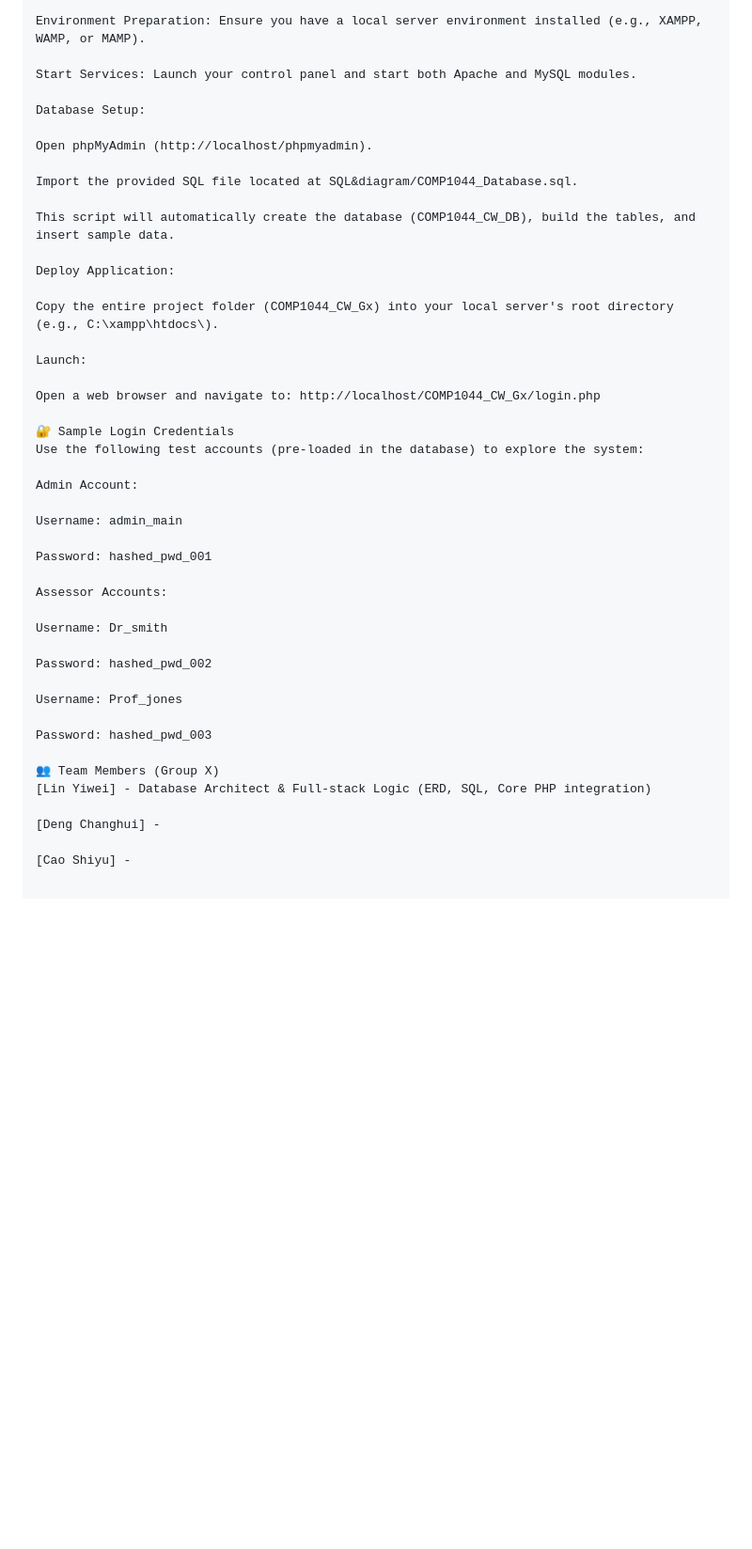
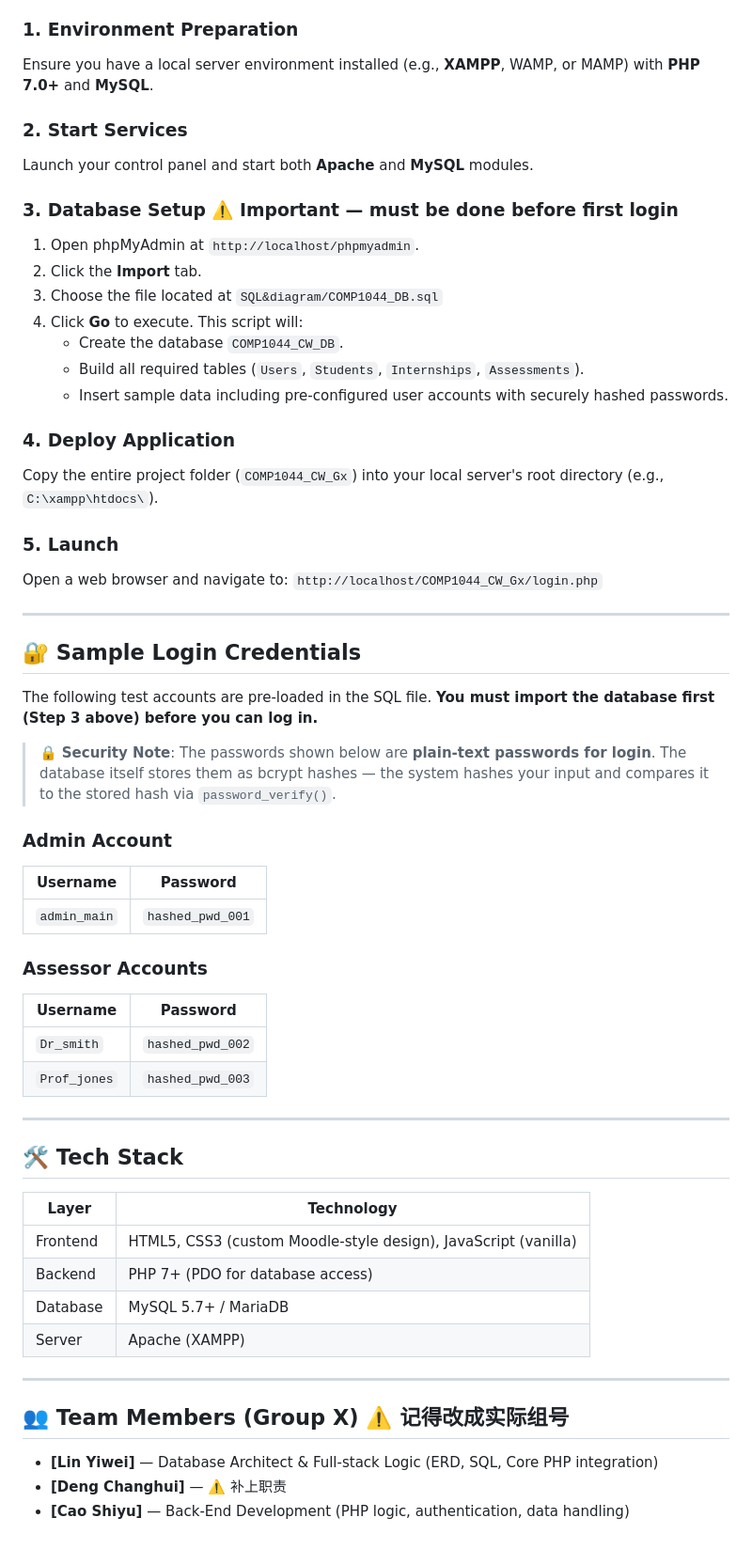
Before and after one commit to Chikachi00/Database-CW-Group10, a Markdown page: README.md, the part around one of its changes. Shown at 94% size. Drawn GitHub-style; blank space fills up the shorter version.

```diff
--- a/README.md
+++ b/README.md
@@ -48,47 +68,61 @@ COMP1044_CW_Gx/
 To run this application locally for testing or grading, please follow these steps:
 
-Environment Preparation: Ensure you have a local server environment installed (e.g., XAMPP, WAMP, or MAMP).
+### 1. Environment Preparation
+Ensure you have a local server environment installed (e.g., **XAMPP**, WAMP, or MAMP) with **PHP 7.0+** and **MySQL**.
 
-Start Services: Launch your control panel and start both Apache and MySQL modules.
+### 2. Start Services
+Launch your control panel and start both **Apache** and **MySQL** modules.
 
-Database Setup:
+### 3. Database Setup ⚠️ Important — must be done before first login
+1. Open phpMyAdmin at `http://localhost/phpmyadmin`.
+2. Click the **Import** tab.
+3. Choose the file located at `SQL&diagram/COMP1044_DB.sql`
+4. Click **Go** to execute. This script will:
+   - Create the database `COMP1044_CW_DB`.
+   - Build all required tables (`Users`, `Students`, `Internships`, `Assessments`).
+   - Insert sample data including pre-configured user accounts with securely hashed passwords.
 
-Open phpMyAdmin (http://localhost/phpmyadmin).
+### 4. Deploy Application
+Copy the entire project folder (`COMP1044_CW_Gx`) into your local server's root directory (e.g., `C:\xampp\htdocs\`).
 
-Import the provided SQL file located at SQL&diagram/COMP1044_Database.sql.
+### 5. Launch
+Open a web browser and navigate to:
+`http://localhost/COMP1044_CW_Gx/login.php`
 
-This script will automatically create the database (COMP1044_CW_DB), build the tables, and insert sample data.
+---
 
-Deploy Application:
+## 🔐 Sample Login Credentials
 
-Copy the entire project folder (COMP1044_CW_Gx) into your local server's root directory (e.g., C:\xampp\htdocs\).
+The following test accounts are pre-loaded in the SQL file. **You must import the database first (Step 3 above) before you can log in.**
 
-Launch:
+> 🔒 **Security Note**: The passwords shown below are **plain-text passwords for login**. The database itself stores them as bcrypt hashes — the system hashes your input and compares it to the stored hash via `password_verify()`.
 
-Open a web browser and navigate to: http://localhost/COMP1044_CW_Gx/login.php
+### Admin Account
+| Username | Password |
+|----------|----------|
+| `admin_main` | `hashed_pwd_001` |
 
-🔐 Sample Login Credentials
-Use the following test accounts (pre-loaded in the database) to explore the system:
+### Assessor Accounts
+| Username | Password |
+|----------|----------|
+| `Dr_smith`   | `hashed_pwd_002` |
+| `Prof_jones` | `hashed_pwd_003` |
 
-Admin Account:
+---
 
-Username: admin_main
+## 🛠️ Tech Stack
 
-Password: hashed_pwd_001
+| Layer | Technology |
+|-------|-----------|
+| Frontend | HTML5, CSS3 (custom Moodle-style design), JavaScript (vanilla) |
+| Backend | PHP 7+ (PDO for database access) |
+| Database | MySQL 5.7+ / MariaDB |
+| Server | Apache (XAMPP) |
 
-Assessor Accounts:
+---
 
-Username: Dr_smith
+## 👥 Team Members (Group X) ⚠️ 记得改成实际组号
 
-Password: hashed_pwd_002
-
-Username: Prof_jones
-
-Password: hashed_pwd_003
-
-👥 Team Members (Group X)
-[Lin Yiwei] - Database Architect & Full-stack Logic (ERD, SQL, Core PHP integration)
-
-[Deng Changhui] -
-
-[Cao Shiyu] -
+* **[Lin Yiwei]** — Database Architect & Full-stack Logic (ERD, SQL, Core PHP integration)
+* **[Deng Changhui]** — ⚠️ 补上职责
+* **[Cao Shiyu]** — Back-End Development (PHP logic, authentication, data handling)
```
Also changed, not shown: other parts of README.md (+34 -14 lines).
